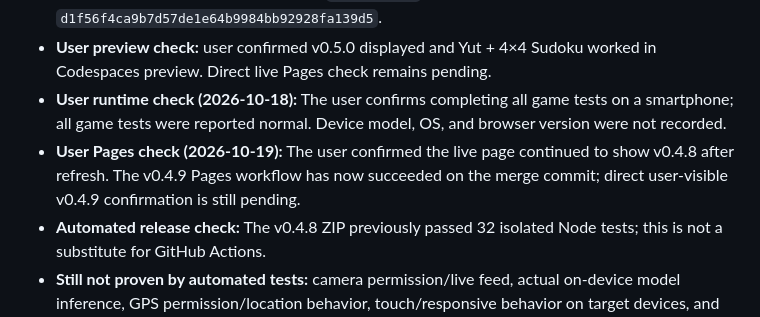
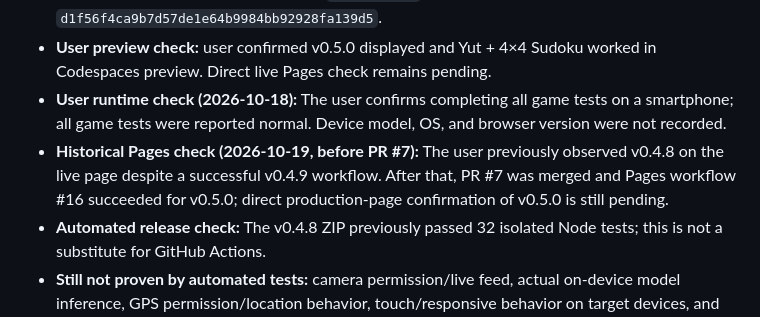
Before and after one commit to rsumnet/AI_Reality_Quest_MVP_v0.1, a Markdown page: HANDOFF_NEXT_GPT.md, the part around the change. Drawn GitHub-style.

Commit message:
docs: clarify historical Pages verification status

```diff
--- a/HANDOFF_NEXT_GPT.md
+++ b/HANDOFF_NEXT_GPT.md
@@ -17,7 +17,7 @@
 - **Pages:** build/deployment run #16 / ID `39189401919` succeeded on merge commit `d1f56f4ca9b7d57de1e64b9984bb92928fa139d5`.
 - **User preview check:** user confirmed v0.5.0 displayed and Yut + 4×4 Sudoku worked in Codespaces preview. Direct live Pages check remains pending.
 - **User runtime check (2026-10-18):** The user confirms completing all game tests on a smartphone; all game tests were reported normal. Device model, OS, and browser version were not recorded.
-- **User Pages check (2026-10-19):** The user confirmed the live page continued to show v0.4.8 after refresh. The v0.4.9 Pages workflow has now succeeded on the merge commit; direct user-visible v0.4.9 confirmation is still pending.
+- **Historical Pages check (2026-10-19, before PR #7):** The user previously observed v0.4.8 on the live page despite a successful v0.4.9 workflow. After that, PR #7 was merged and Pages workflow #16 succeeded for v0.5.0; direct production-page confirmation of v0.5.0 is still pending.
 - **Automated release check:** The v0.4.8 ZIP previously passed 32 isolated Node tests; this is not a substitute for GitHub Actions.
 - **Still not proven by automated tests:** camera permission/live feed, actual on-device model inference, GPS permission/location behavior, touch/responsive behavior on target devices, and persistence behavior across real browser origins.
 
```
